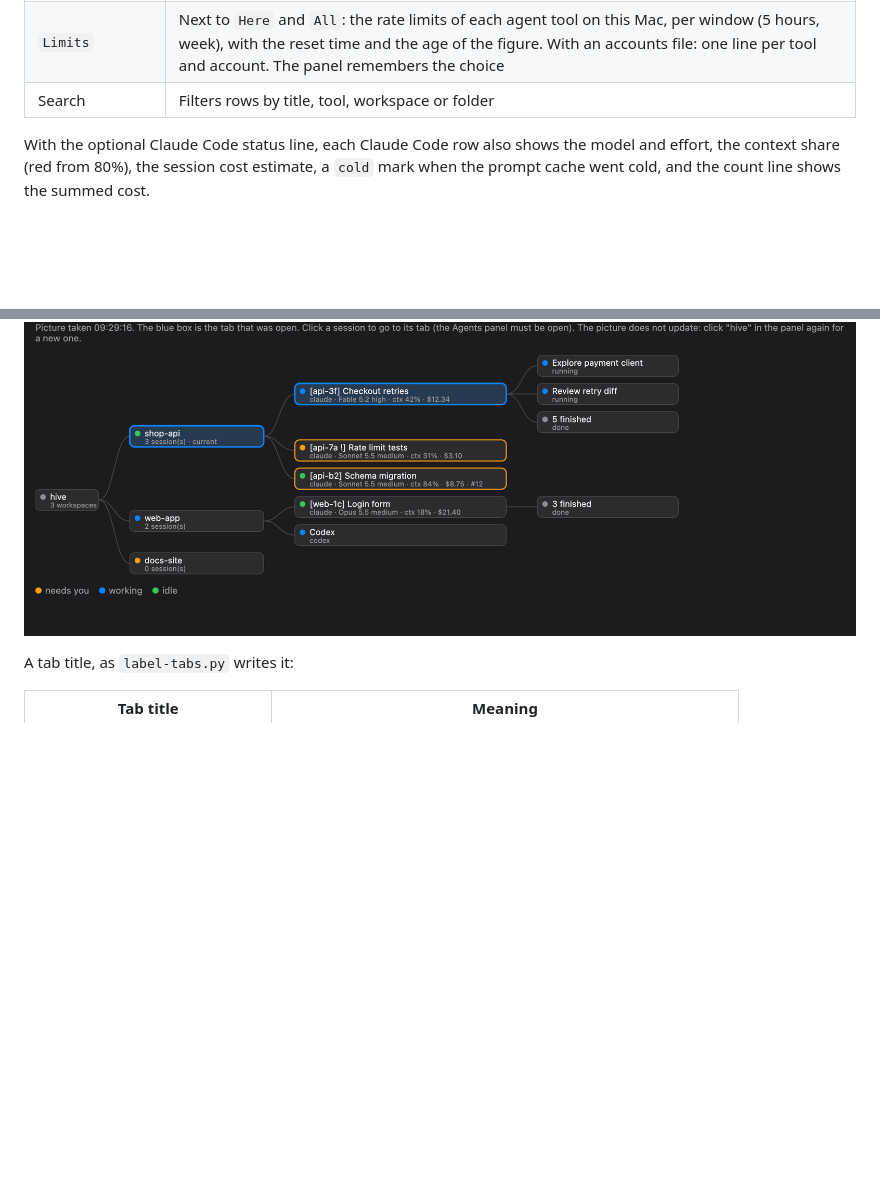
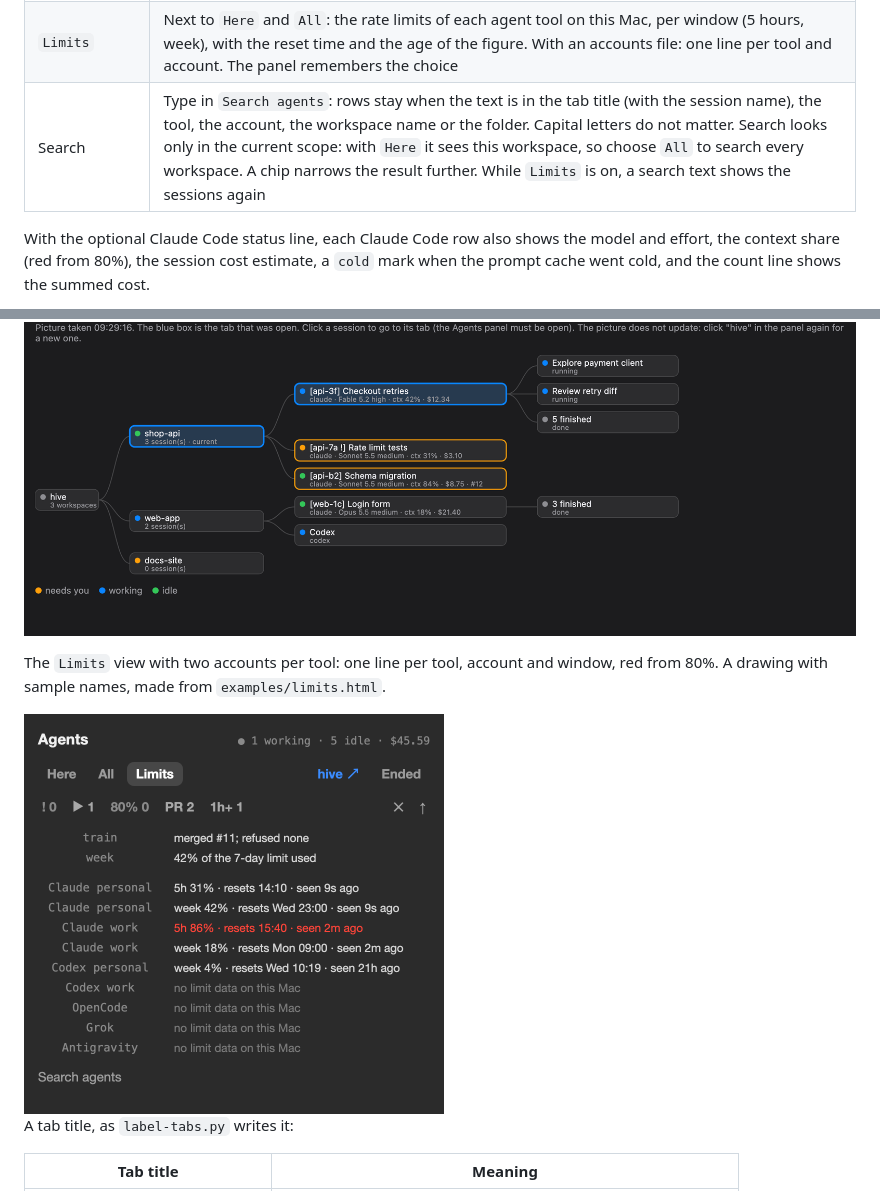
Before and after one commit to vasilyu1983/cmux-agents-sidebar, a Markdown page: README.md, 2 parts joined by grey strips. GitHub-like rendering; pictures changed too: examples/limits.png (added); blank space fills up the shorter version.

Commit message:
README: Limits picture with sample names; search also works in Limits
Claude-Session: https://claude.ai/code/session_01HXnduEjBtpWPBqvEBsxN4Z

```diff
--- a/README.md
+++ b/README.md
@@ -25,7 +25,7 @@ A drawing of a cmux window with the panel, with sample names.
 | `hive ↗` | A graph page: workspace → session → subagent, in a cmux browser tab. It updates every 15 seconds. The open tab has a blue box. A click on a session goes to its tab, and the page follows you to another workspace |
 | Next waiting | `next-waiting.sh` goes to the Claude Code session that has waited for you the longest |
 | `Limits` | Next to `Here` and `All`: the rate limits of each agent tool on this Mac, per window (5 hours, week), with the reset time and the age of the figure. With an accounts file: one line per tool and account. The panel remembers the choice |
-| Search | Filters rows by title, tool, workspace or folder |
+| Search | Type in `Search agents`: rows stay when the text is in the tab title (with the session name), the tool, the account, the workspace name or the folder. Capital letters do not matter. Search looks only in the current scope: with `Here` it sees this workspace, so choose `All` to search every workspace. A chip narrows the result further. While `Limits` is on, a search text shows the sessions again |
 
 With the optional Claude Code status line, each Claude Code row also shows the model and effort, the context share (red from 80%), the session cost estimate, a `cold` mark when the prompt cache went cold, and the count line shows the summed cost.
 
@@ -38,6 +38,10 @@ The pictures use sample names. The panel picture is a drawing of the layout; it
 ![Drawing of the Agents panel: counts and cost, filter chips, a NEEDS YOU block, and one band per workspace with its session rows](examples/panel.svg)
 
 ![Render of the hive page: workspaces, their sessions, and subagents, with a blue box on the open tab](examples/hive.png)
+
+The `Limits` view with two accounts per tool: one line per tool, account and window, red from 80%. A drawing with sample names, made from `examples/limits.html`.
+
+<img src="examples/limits.png" alt="Drawing of the Limits view: rate limits of Claude and Codex for a personal and a work account, with reset times and the age of each figure" width="420">
 
 A tab title, as `label-tabs.py` writes it:
 
```
Also changed, not shown: 2 other files.
